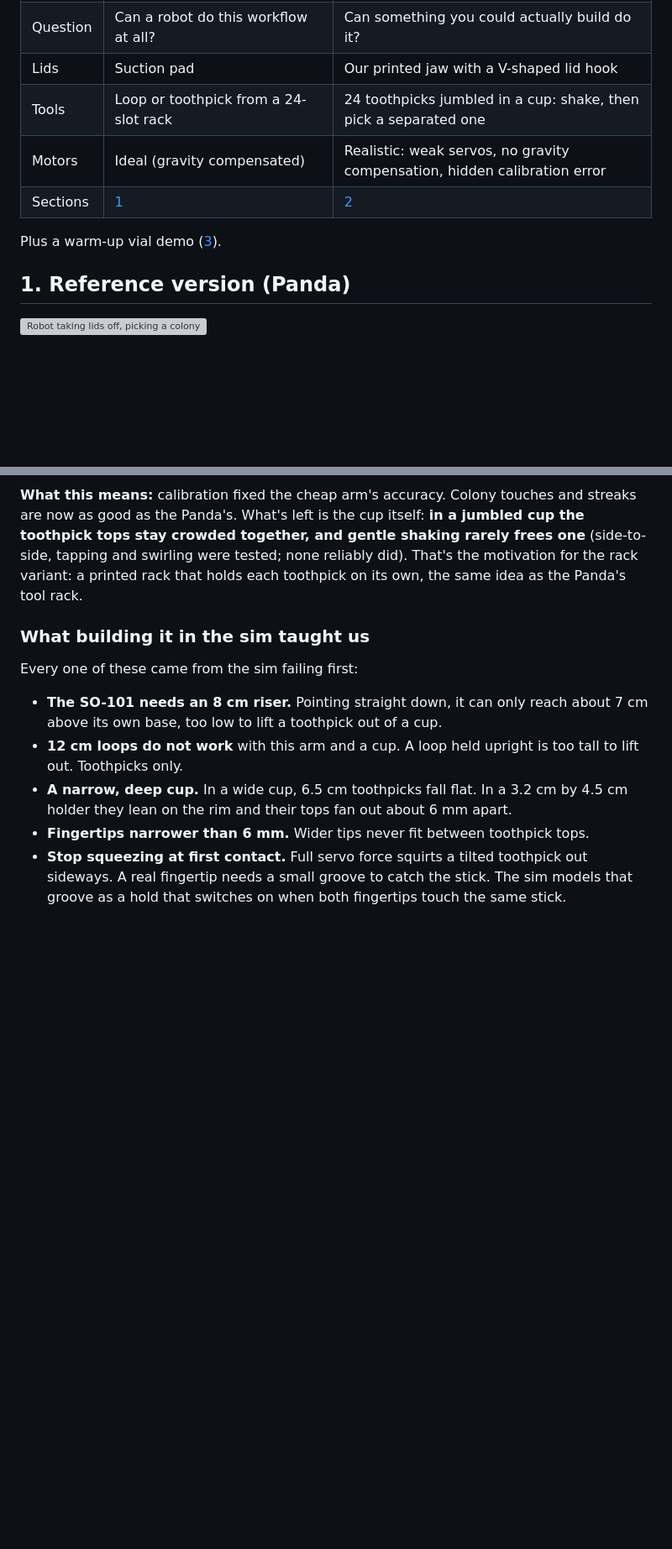
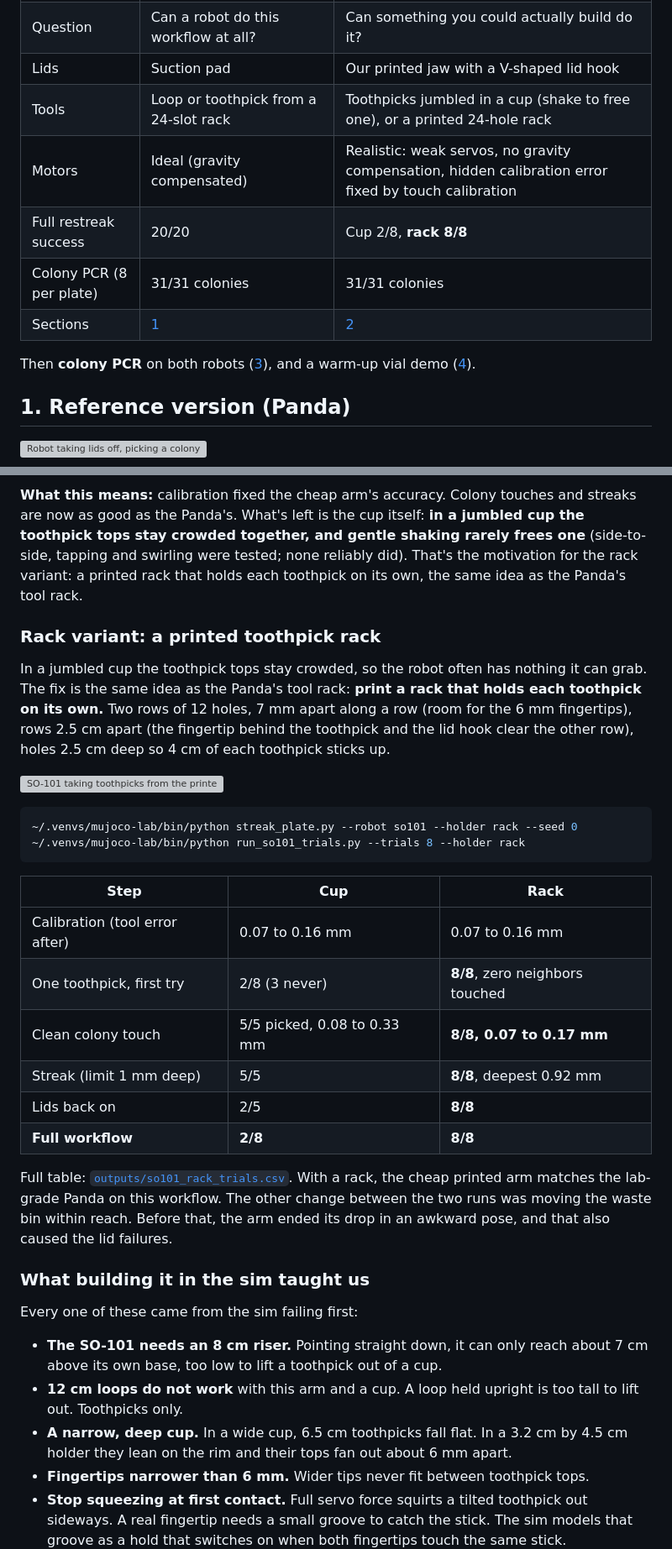
Before and after one commit to cykim5/mujoco-lab-sim, a Markdown page: README.md, 2 parts joined by grey strips. Shown at 84% size. Drawn GitHub-style; blank space fills up the shorter version; grey boxes are pictures that could not be loaded.

````diff
--- a/README.md
+++ b/README.md
@@ -9,11 +9,13 @@ Simulated lab automation in MuJoCo, part of a sim-to-real / real-to-sim project
 | Robot | Franka Panda, a lab-grade 7-joint research arm | SO-101, a cheap 3D-printed 5-joint arm |
 | Question | Can a robot do this workflow at all? | Can something you could actually build do it? |
 | Lids | Suction pad | Our printed jaw with a V-shaped lid hook |
-| Tools | Loop or toothpick from a 24-slot rack | 24 toothpicks jumbled in a cup: shake, then pick a separated one |
-| Motors | Ideal (gravity compensated) | Realistic: weak servos, no gravity compensation, hidden calibration error |
+| Tools | Loop or toothpick from a 24-slot rack | Toothpicks jumbled in a cup (shake to free one), or a printed 24-hole rack |
+| Motors | Ideal (gravity compensated) | Realistic: weak servos, no gravity compensation, hidden calibration error fixed by touch calibration |
+| Full restreak success | 20/20 | Cup 2/8, **rack 8/8** |
+| Colony PCR (8 per plate) | 31/31 colonies | 31/31 colonies |
 | Sections | [1](#1-reference-version-panda) | [2](#2-build-version-so-101) |
 
-Plus a warm-up vial demo ([3](#3-vial-rack-pick-and-place-warm-up)).
+Then **colony PCR** on both robots ([3](#3-colony-pcr-both-robots)), and a warm-up vial demo ([4](#4-vial-rack-pick-and-place-warm-up)).
 
 ## 1. Reference version (Panda)
 
@@ -134,6 +136,28 @@ Modeling choices worth knowing:
 
 **What this means:** calibration fixed the cheap arm's accuracy. Colony touches and streaks are now as good as the Panda's. What's left is the cup itself: **in a jumbled cup the toothpick tops stay crowded together, and gentle shaking rarely frees one** (side-to-side, tapping and swirling were tested; none reliably did). That's the motivation for the rack variant: a printed rack that holds each toothpick on its own, the same idea as the Panda's tool rack.
 
+### Rack variant: a printed toothpick rack
+
+In a jumbled cup the toothpick tops stay crowded, so the robot often has nothing it can grab. The fix is the same idea as the Panda's tool rack: **print a rack that holds each toothpick on its own.** Two rows of 12 holes, 7 mm apart along a row (room for the 6 mm fingertips), rows 2.5 cm apart (the fingertip behind the toothpick and the lid hook clear the other row), holes 2.5 cm deep so 4 cm of each toothpick sticks up.
+
+![SO-101 taking toothpicks from the printed rack, touching a colony and streaking](outputs/so101_rack.gif)
+
+```bash
+~/.venvs/mujoco-lab/bin/python streak_plate.py --robot so101 --holder rack --seed 0
+~/.venvs/mujoco-lab/bin/python run_so101_trials.py --trials 8 --holder rack
+```
+
+| Step | Cup | **Rack** |
+|---|---|---|
+| Calibration (tool error after) | 0.07 to 0.16 mm | 0.07 to 0.16 mm |
+| One toothpick, first try | 2/8 (3 never) | **8/8**, zero neighbors touched |
+| Clean colony touch | 5/5 picked, 0.08 to 0.33 mm | **8/8, 0.07 to 0.17 mm** |
+| Streak (limit 1 mm deep) | 5/5 | **8/8**, deepest 0.92 mm |
+| Lids back on | 2/5 | **8/8** |
+| **Full workflow** | **2/8** | **8/8** |
+
+Full table: [`outputs/so101_rack_trials.csv`](outputs/so101_rack_trials.csv). With a rack, the cheap printed arm matches the lab-grade Panda on this workflow. The other change between the two runs was moving the waste bin within reach. Before that, the arm ended its drop in an awkward pose, and that also caused the lid failures.
+
 ### What building it in the sim taught us
 
 Every one of these came from the sim failing first:
````
Also changed, not shown: other parts of README.md (+43 -6 lines), outputs/pcr_so101_colonies.png (added), outputs/so101_rack_colonies.png (added), outputs/so101_rack_streak.png (added), 16 other files.
